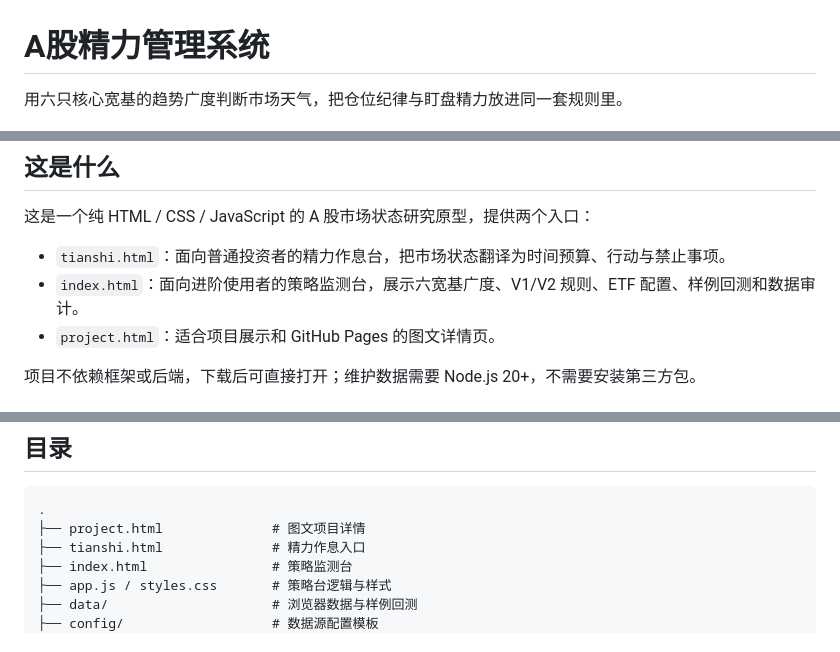
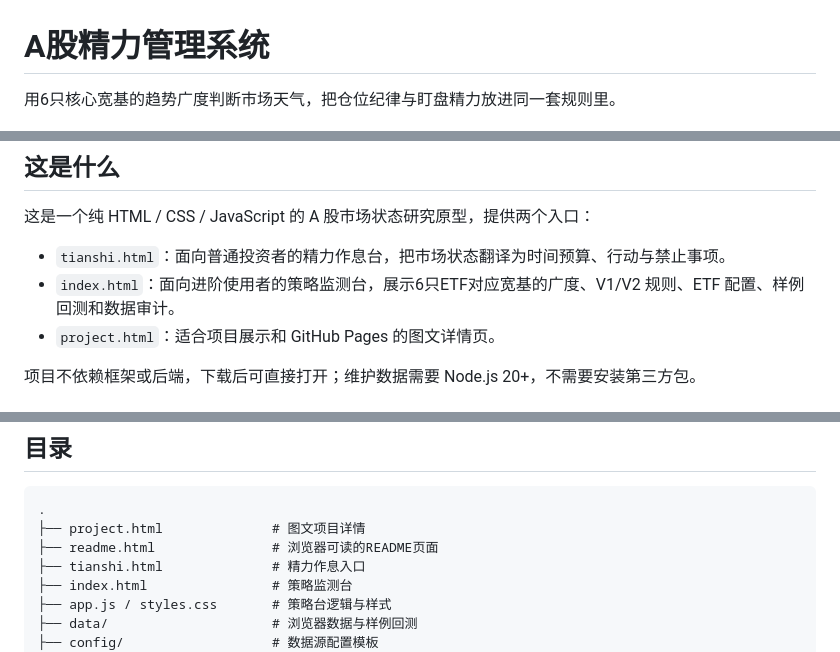
Before and after one commit to carson980629/ashare-energy-system, a Markdown page: README.md, 3 parts joined by grey strips. Drawn GitHub-style.

````diff
--- a/README.md
+++ b/README.md
@@ -1,6 +1,6 @@
 # A股精力管理系统
 
-用六只核心宽基的趋势广度判断市场天气，把仓位纪律与盯盘精力放进同一套规则里。
+用6只核心宽基的趋势广度判断市场天气，把仓位纪律与盯盘精力放进同一套规则里。
 
 ![精力作息台](./assets/screenshots/energy-console.png)
 
@@ -9,7 +9,7 @@
 这是一个纯 HTML / CSS / JavaScript 的 A 股市场状态研究原型，提供两个入口：
 
 - `tianshi.html`：面向普通投资者的精力作息台，把市场状态翻译为时间预算、行动与禁止事项。
-- `index.html`：面向进阶使用者的策略监测台，展示六宽基广度、V1/V2 规则、ETF 配置、样例回测和数据审计。
+- `index.html`：面向进阶使用者的策略监测台，展示6只ETF对应宽基的广度、V1/V2 规则、ETF 配置、样例回测和数据审计。
 - `project.html`：适合项目展示和 GitHub Pages 的图文详情页。
 
 项目不依赖框架或后端，下载后可直接打开；维护数据需要 Node.js 20+，不需要安装第三方包。
@@ -71,6 +71,7 @@ node scripts/validate.mjs
 ```text
 .
 ├── project.html              # 图文项目详情
+├── readme.html               # 浏览器可读的README页面
 ├── tianshi.html              # 精力作息入口
 ├── index.html                # 策略监测台
 ├── app.js / styles.css       # 策略台逻辑与样式
````
Also changed, not shown: assets/screenshots/project-mobile.png, assets/screenshots/readme-mobile.png (added), assets/screenshots/strategy-guide.png, 5 other files.
